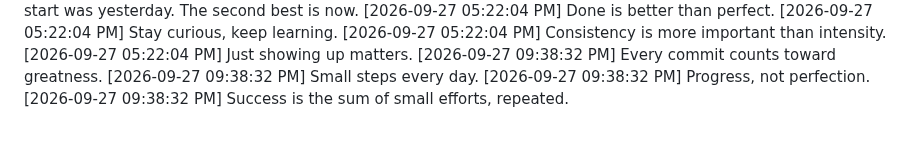
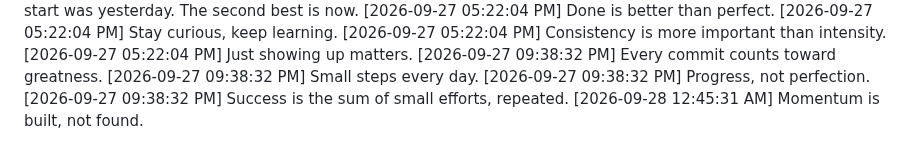
Before and after one commit to Niranjan266/green-squares-bot, a Markdown page: progress.md, the part around the change. Rendered like a GitHub page.

Commit message:
🗂️ Organized a little more

```diff
--- a/progress.md
+++ b/progress.md
@@ -1067,3 +1067,4 @@
 [2026-09-27 09:38:32 PM] Small steps every day.
 [2026-09-27 09:38:32 PM] Progress, not perfection.
 [2026-09-27 09:38:32 PM] Success is the sum of small efforts, repeated.
+[2026-09-28 12:45:31 AM] Momentum is built, not found.
```
